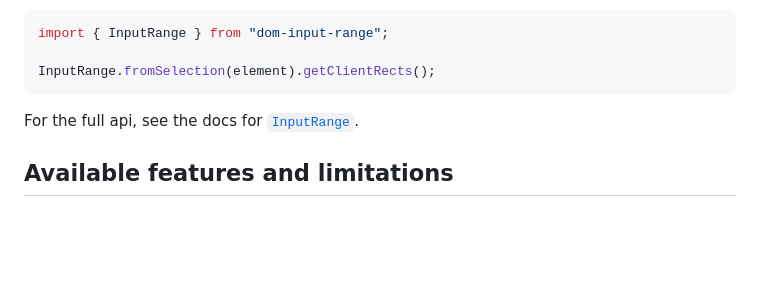
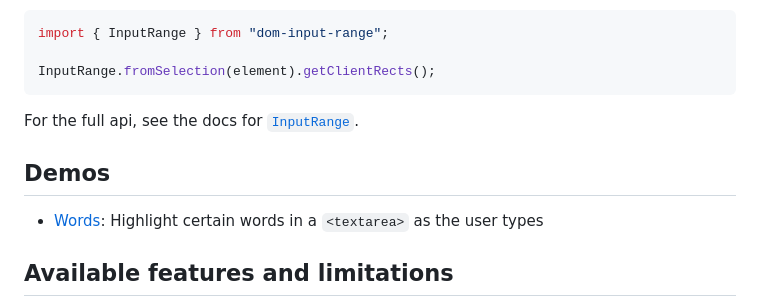
Before and after one commit to iansan5653/dom-input-range, a Markdown page: README.md, the part around the change. Rendered like a GitHub page; blank space fills up the shorter version.

Commit message:
Add link to demo in readme

```diff
--- a/README.md
+++ b/README.md
@@ -35,6 +35,10 @@ InputRange.fromSelection(element).getClientRects();
 
 For the full api, see the docs for [`InputRange`](https://iansan5653.github.io/dom-input-range/classes/InputRange.html).
 
+## Demos
+
+- [Words](https://iansan5653.github.io/dom-input-range/demos/words/): Highlight certain words in a `<textarea>` as the user types
+
 ## Available features and limitations
 
 This API is focused on providing an intuitive way to obtain the coordinates of text inside a form field element. It also implements a few other `Range` methods for consistency with the browser API, but it does not implement the entire class:
```
